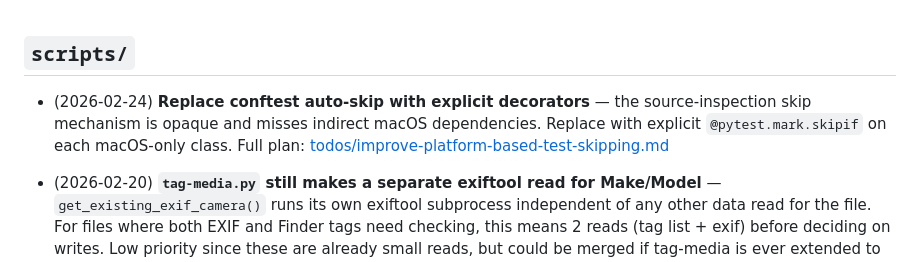
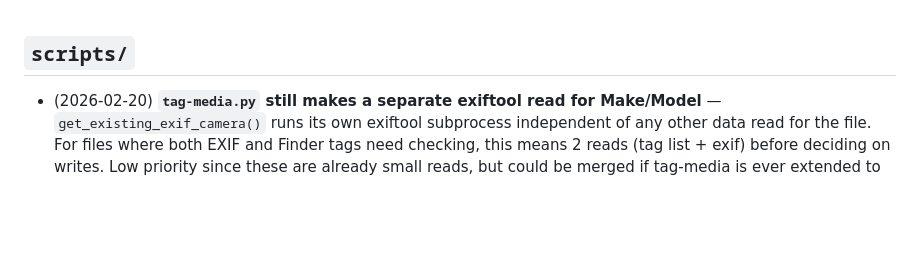
Before and after one commit to brokenalarms/jetlag, a Markdown page: TODO.md, the part around the change. GitHub-like rendering; blank space fills up the shorter version.

```diff
--- a/TODO.md
+++ b/TODO.md
@@ -1,6 +1,4 @@
 ## `scripts/`
-
-- (2026-02-24) **Replace conftest auto-skip with explicit decorators** — the source-inspection skip mechanism is opaque and misses indirect macOS dependencies. Replace with explicit `@pytest.mark.skipif` on each macOS-only class. Full plan: [todos/improve-platform-based-test-skipping.md](todos/improve-platform-based-test-skipping.md)
 
 - (2026-02-20) **`tag-media.py` still makes a separate exiftool read for Make/Model** — `get_existing_exif_camera()` runs its own exiftool subprocess independent of any other data read for the file. For files where both EXIF and Finder tags need checking, this means 2 reads (tag list + exif) before deciding on writes. Low priority since these are already small reads, but could be merged if tag-media is ever extended to read more EXIF fields.
 
```
Also changed, not shown: todos/improve-platform-based-test-skipping.md (deleted, +0 -65 lines).
